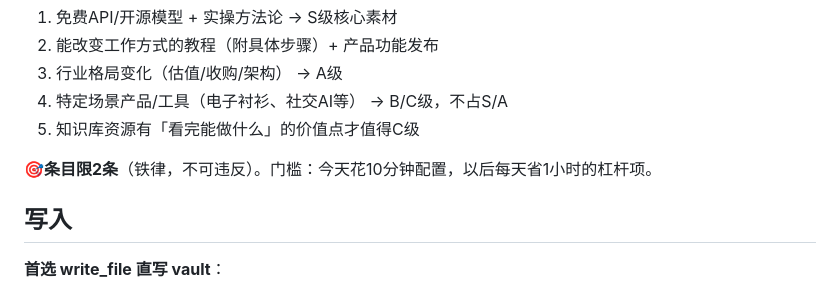
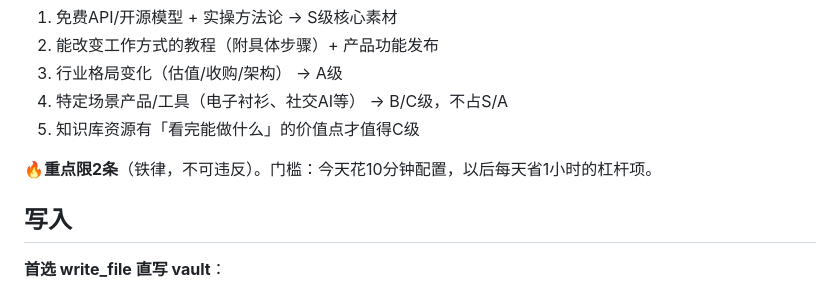
Before and after one commit to TomatoCodeBase/cybertomato-skills, a Markdown page: openclaw-workspace/ai-daily-report/SKILL.md, the part around one of its changes. Drawn GitHub-style.

```diff
--- a/openclaw-workspace/ai-daily-report/SKILL.md
+++ b/openclaw-workspace/ai-daily-report/SKILL.md
@@ -150,7 +150,7 @@ new Date(Date.now() + 8*3600000).toISOString().slice(0,10) + ' weekday=' + (new
 4. 特定场景产品/工具（电子衬衫、社交AI等） → B/C级，不占S/A
 5. 知识库资源有「看完能做什么」的价值点才值得C级
 
-**🎯条目限2条**（铁律，不可违反）。门槛：今天花10分钟配置，以后每天省1小时的杠杆项。
+**🔥重点限2条**（铁律，不可违反）。门槛：今天花10分钟配置，以后每天省1小时的杠杆项。
 
 ## 写入
 
```
Also changed, not shown: other parts of openclaw-workspace/ai-daily-report/SKILL.md (+4 -4 lines).
